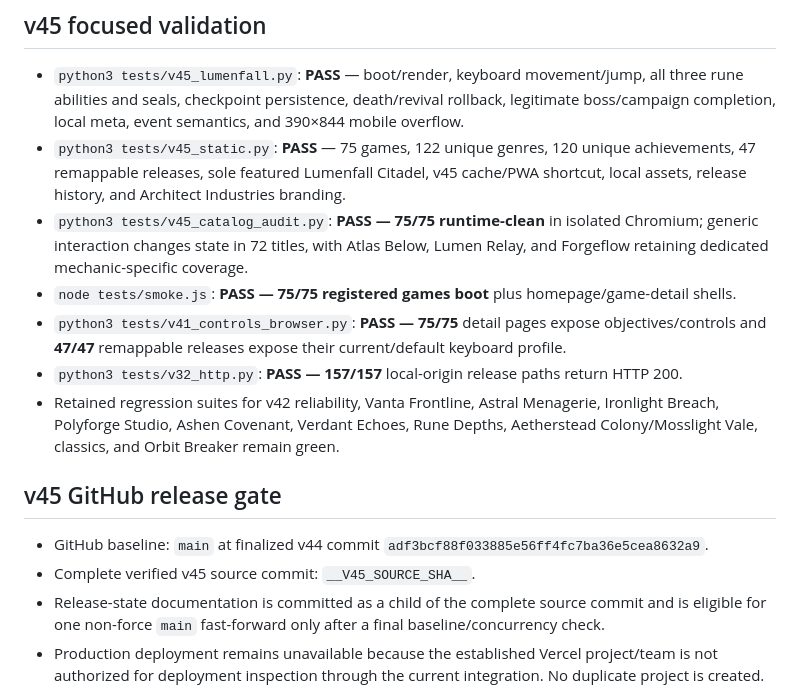
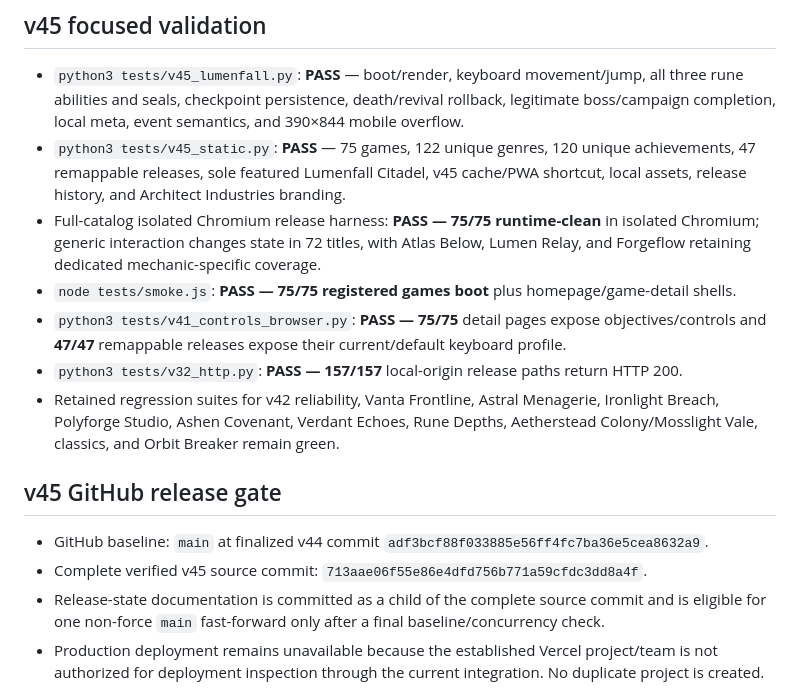
Before and after one commit to ArchitectIndustries/World-Wide-Games, a Markdown page: TEST_REPORT.md, the part around the change. Drawn GitHub-style.

```diff
--- a/TEST_REPORT.md
+++ b/TEST_REPORT.md
@@ -11,7 +11,7 @@ Release: **v45 — Lumenfall Citadel**
 
 - `python3 tests/v45_lumenfall.py`: **PASS** — boot/render, keyboard movement/jump, all three rune abilities and seals, checkpoint persistence, death/revival rollback, legitimate boss/campaign completion, local meta, event semantics, and 390×844 mobile overflow.
 - `python3 tests/v45_static.py`: **PASS** — 75 games, 122 unique genres, 120 unique achievements, 47 remappable releases, sole featured Lumenfall Citadel, v45 cache/PWA shortcut, local assets, release history, and Architect Industries branding.
-- `python3 tests/v45_catalog_audit.py`: **PASS — 75/75 runtime-clean** in isolated Chromium; generic interaction changes state in 72 titles, with Atlas Below, Lumen Relay, and Forgeflow retaining dedicated mechanic-specific coverage.
+- Full-catalog isolated Chromium release harness: **PASS — 75/75 runtime-clean** in isolated Chromium; generic interaction changes state in 72 titles, with Atlas Below, Lumen Relay, and Forgeflow retaining dedicated mechanic-specific coverage.
 - `node tests/smoke.js`: **PASS — 75/75 registered games boot** plus homepage/game-detail shells.
 - `python3 tests/v41_controls_browser.py`: **PASS — 75/75** detail pages expose objectives/controls and **47/47** remappable releases expose their current/default keyboard profile.
 - `python3 tests/v32_http.py`: **PASS — 157/157** local-origin release paths return HTTP 200.
@@ -20,7 +20,7 @@ Release: **v45 — Lumenfall Citadel**
 ## v45 GitHub release gate
 
 - GitHub baseline: `main` at finalized v44 commit `adf3bcf88f033885e56ff4fc7ba36e5cea8632a9`.
-- Complete verified v45 source commit: `__V45_SOURCE_SHA__`.
+- Complete verified v45 source commit: `713aae06f55e86e4dfd756b771a59cfdc3dd8a4f`.
 - Release-state documentation is committed as a child of the complete source commit and is eligible for one non-force `main` fast-forward only after a final baseline/concurrency check.
 - Production deployment remains unavailable because the established Vercel project/team is not authorized for deployment inspection through the current integration. No duplicate project is created.
 
```
Also changed, not shown: PROJECT_STATE.md (+2 -2 lines), RELEASE_NOTES.md (+1 -1 lines).
